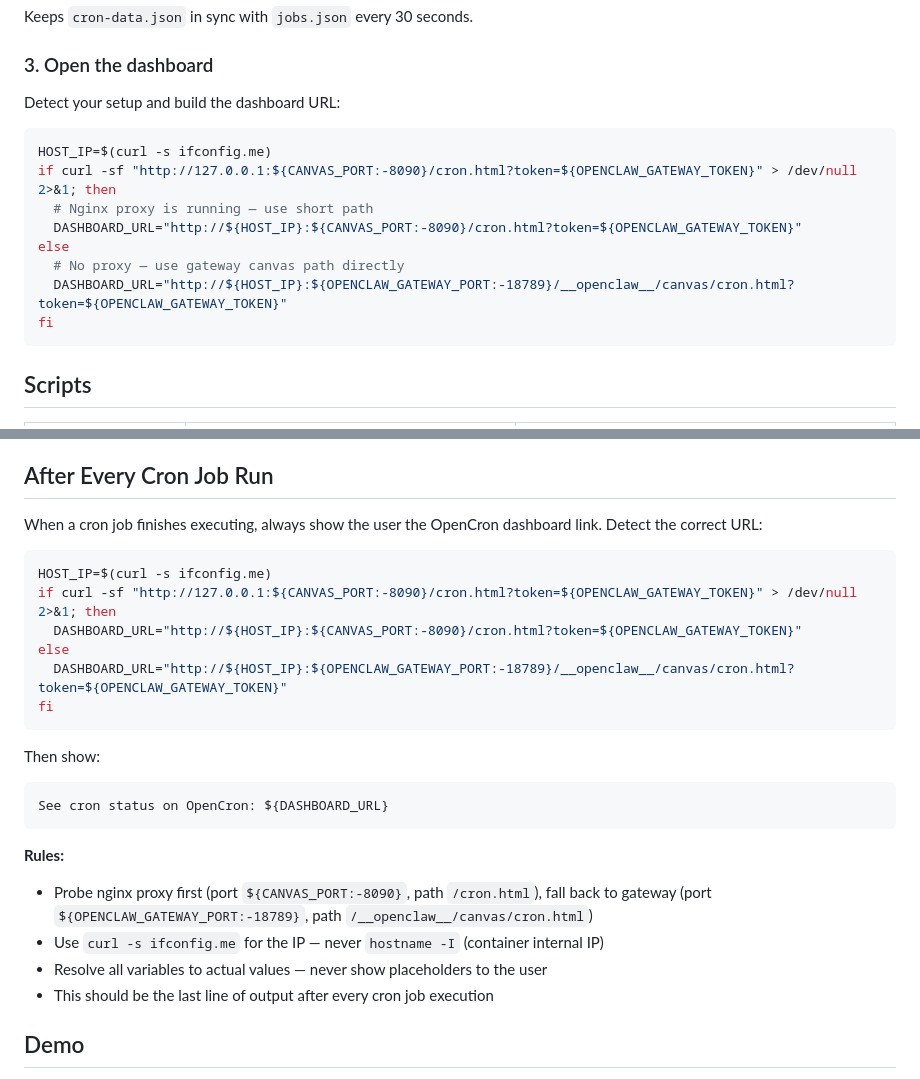
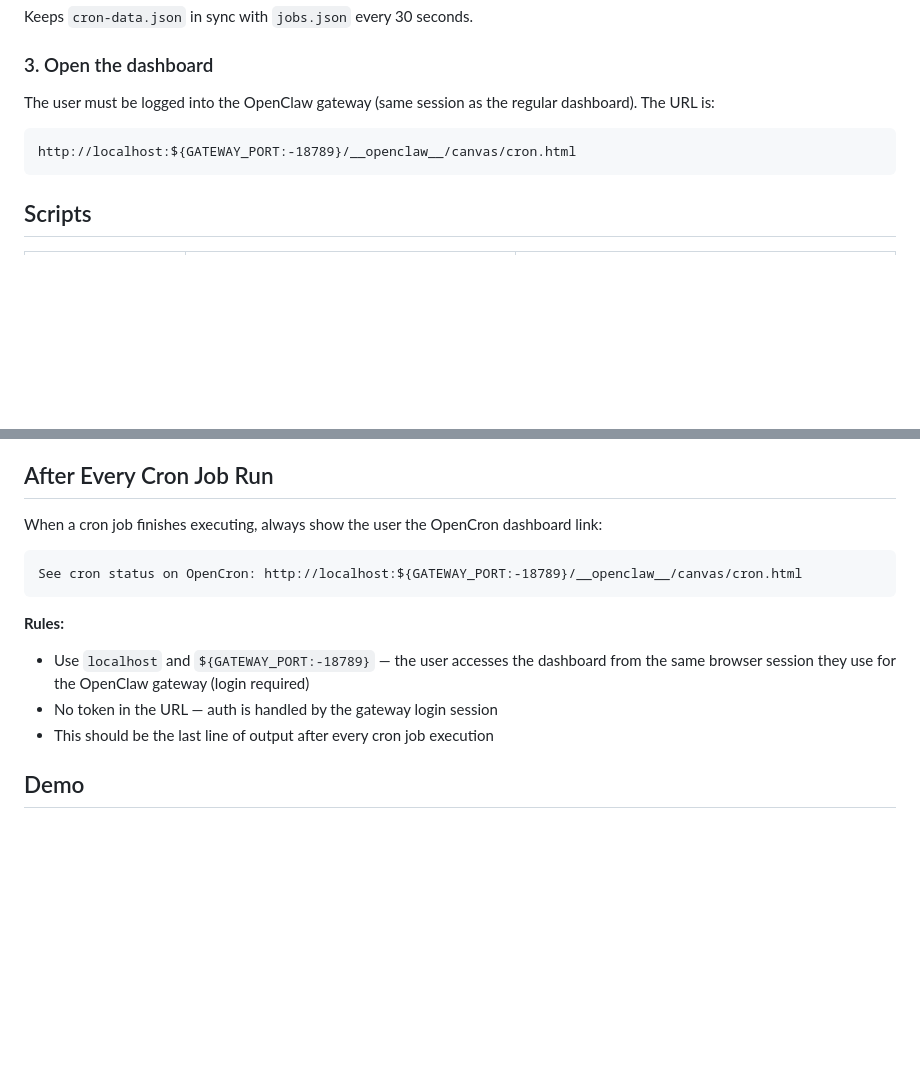
Before and after one commit to firstfloris/opencron-skill, a Markdown page: SKILL.md, 2 parts joined by grey strips. GitHub-like rendering; blank space fills up the shorter version.

Commit message:
Use gateway login session for dashboard URL, no token in URL
The user accesses the canvas via the same login session as the
regular OpenClaw dashboard. No Bearer token or query param needed.

Co-Authored-By: Claude Opus 4.6 <noreply@anthropic.com>

````diff
--- a/SKILL.md
+++ b/SKILL.md
@@ -46,17 +46,10 @@ Keeps `cron-data.json` in sync with `jobs.json` every 30 seconds.
 
 ### 3. Open the dashboard
 
-Detect your setup and build the dashboard URL:
+The user must be logged into the OpenClaw gateway (same session as the regular dashboard). The URL is:
 
-```bash
-HOST_IP=$(curl -s ifconfig.me)
-if curl -sf "http://127.0.0.1:${CANVAS_PORT:-8090}/cron.html?token=${OPENCLAW_GATEWAY_TOKEN}" > /dev/null 2>&1; then
-  # Nginx proxy is running — use short path
-  DASHBOARD_URL="http://${HOST_IP}:${CANVAS_PORT:-8090}/cron.html?token=${OPENCLAW_GATEWAY_TOKEN}"
-else
-  # No proxy — use gateway canvas path directly
-  DASHBOARD_URL="http://${HOST_IP}:${OPENCLAW_GATEWAY_PORT:-18789}/__openclaw__/canvas/cron.html?token=${OPENCLAW_GATEWAY_TOKEN}"
-fi
+```
+http://localhost:${GATEWAY_PORT:-18789}/__openclaw__/canvas/cron.html
 ```
 
 ## Scripts
@@ -104,27 +97,15 @@ canvas-proxy:
 
 ## After Every Cron Job Run
 
-When a cron job finishes executing, always show the user the OpenCron dashboard link. Detect the correct URL:
-
-```bash
-HOST_IP=$(curl -s ifconfig.me)
-if curl -sf "http://127.0.0.1:${CANVAS_PORT:-8090}/cron.html?token=${OPENCLAW_GATEWAY_TOKEN}" > /dev/null 2>&1; then
-  DASHBOARD_URL="http://${HOST_IP}:${CANVAS_PORT:-8090}/cron.html?token=${OPENCLAW_GATEWAY_TOKEN}"
-else
-  DASHBOARD_URL="http://${HOST_IP}:${OPENCLAW_GATEWAY_PORT:-18789}/__openclaw__/canvas/cron.html?token=${OPENCLAW_GATEWAY_TOKEN}"
-fi
-```
-
-Then show:
+When a cron job finishes executing, always show the user the OpenCron dashboard link:
 
 ```
-See cron status on OpenCron: ${DASHBOARD_URL}
+See cron status on OpenCron: http://localhost:${GATEWAY_PORT:-18789}/__openclaw__/canvas/cron.html
 ```
 
 **Rules:**
-- Probe nginx proxy first (port `${CANVAS_PORT:-8090}`, path `/cron.html`), fall back to gateway (port `${OPENCLAW_GATEWAY_PORT:-18789}`, path `/__openclaw__/canvas/cron.html`)
-- Use `curl -s ifconfig.me` for the IP — never `hostname -I` (container internal IP)
-- Resolve all variables to actual values — never show placeholders to the user
+- Use `localhost` and `${GATEWAY_PORT:-18789}` — the user accesses the dashboard from the same browser session they use for the OpenClaw gateway (login required)
+- No token in the URL — auth is handled by the gateway login session
 - This should be the last line of output after every cron job execution
 
 ## Demo
````
